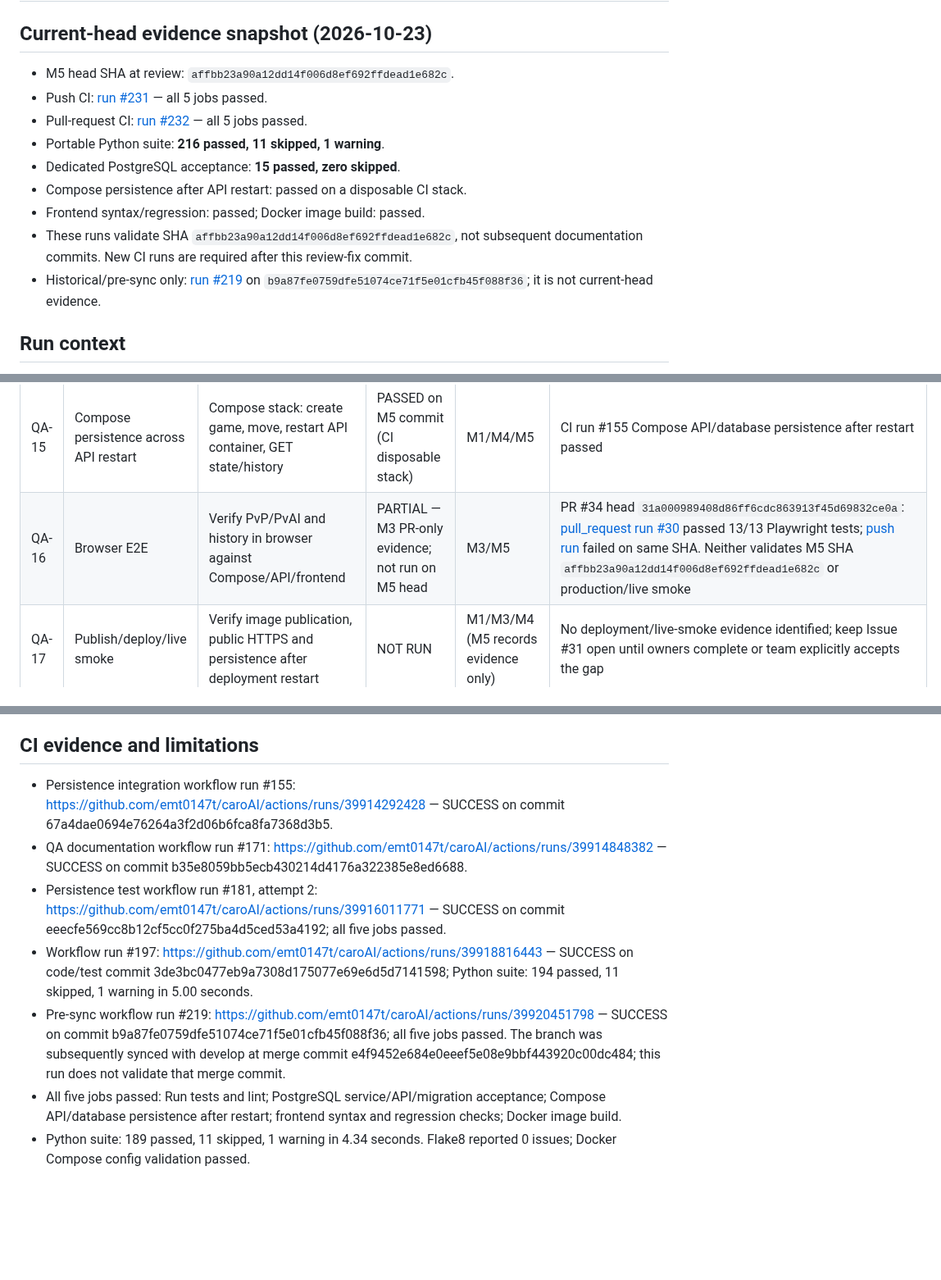
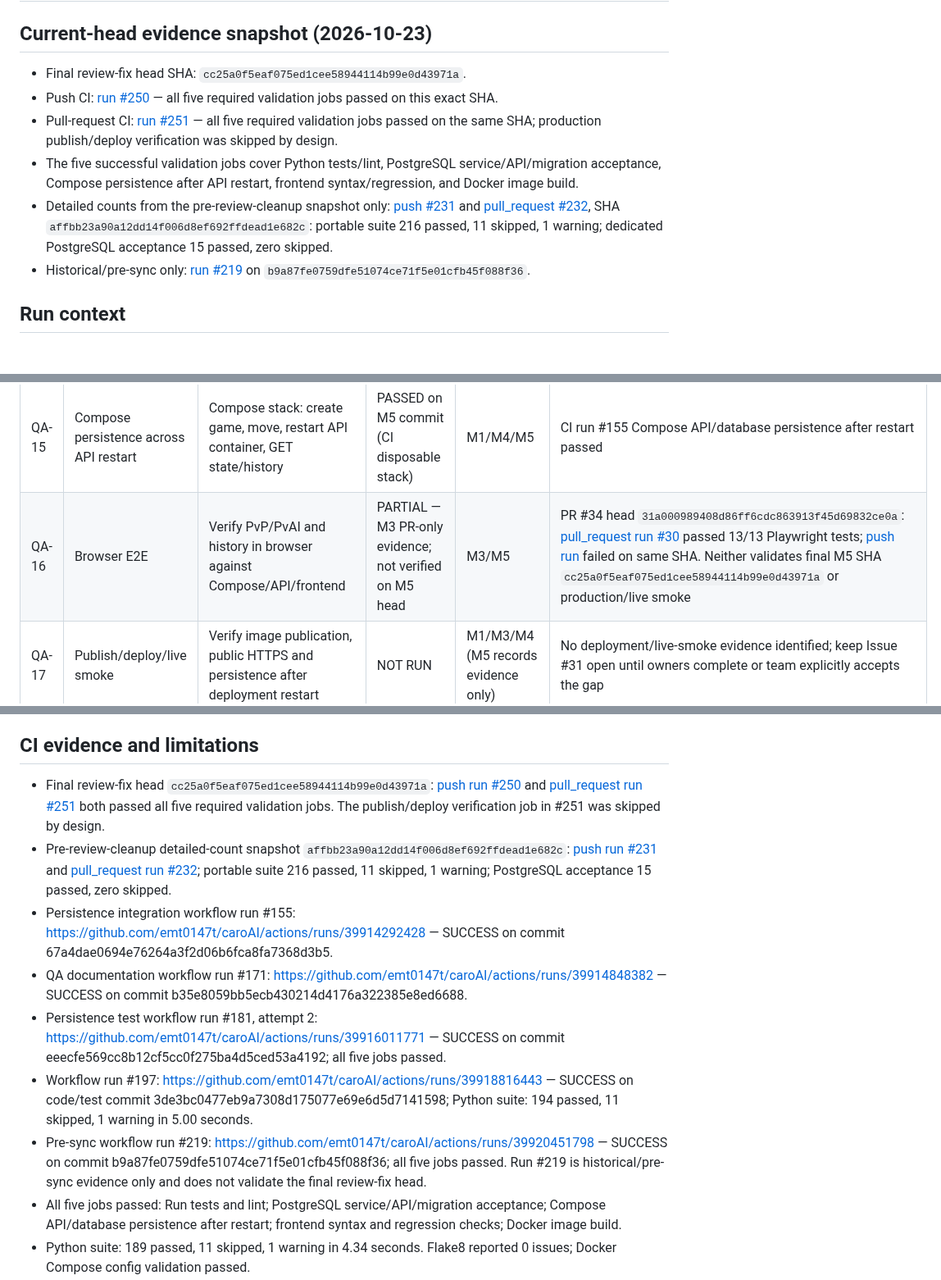
Before and after one commit to emt0147t/caroAI, a Markdown page: docs/sprint-3-qa-matrix.md, 3 parts joined by grey strips. Shown at 82% size. Rendered like a GitHub page; blank space fills up the shorter version.

Commit message:
docs(qa): refresh QA matrix to final review head

```diff
--- a/docs/sprint-3-qa-matrix.md
+++ b/docs/sprint-3-qa-matrix.md
@@ -2,15 +2,12 @@
 
 ## Current-head evidence snapshot (2026-10-23)
 
-- M5 head SHA at review: `affbb23a90a12dd14f006d8ef692ffdead1e682c`.
-- Push CI: [run #231](https://github.com/emt0147t/caroAI/actions/runs/39921750450) — all 5 jobs passed.
-- Pull-request CI: [run #232](https://github.com/emt0147t/caroAI/actions/runs/39922033030) — all 5 jobs passed.
-- Portable Python suite: **216 passed, 11 skipped, 1 warning**.
-- Dedicated PostgreSQL acceptance: **15 passed, zero skipped**.
-- Compose persistence after API restart: passed on a disposable CI stack.
-- Frontend syntax/regression: passed; Docker image build: passed.
-- These runs validate SHA `affbb23a90a12dd14f006d8ef692ffdead1e682c`, not subsequent documentation commits. New CI runs are required after this review-fix commit.
-- Historical/pre-sync only: [run #219](https://github.com/emt0147t/caroAI/actions/runs/39920451798) on `b9a87fe0759dfe51074ce71f5e01cfb45f088f36`; it is not current-head evidence.
+- Final review-fix head SHA: `cc25a0f5eaf075ed1cee58944114b99e0d43971a`.
+- Push CI: [run #250](https://github.com/emt0147t/caroAI/actions/runs/39923635191) — all five required validation jobs passed on this exact SHA.
+- Pull-request CI: [run #251](https://github.com/emt0147t/caroAI/actions/runs/39923640767) — all five required validation jobs passed on the same SHA; production publish/deploy verification was skipped by design.
+- The five successful validation jobs cover Python tests/lint, PostgreSQL service/API/migration acceptance, Compose persistence after API restart, frontend syntax/regression, and Docker image build.
+- Detailed counts from the pre-review-cleanup snapshot only: [push #231](https://github.com/emt0147t/caroAI/actions/runs/39921750450) and [pull_request #232](https://github.com/emt0147t/caroAI/actions/runs/39922033030), SHA `affbb23a90a12dd14f006d8ef692ffdead1e682c`: portable suite 216 passed, 11 skipped, 1 warning; dedicated PostgreSQL acceptance 15 passed, zero skipped.
+- Historical/pre-sync only: [run #219](https://github.com/emt0147t/caroAI/actions/runs/39920451798) on `b9a87fe0759dfe51074ce71f5e01cfb45f088f36`.
 
 ## Run context
 
@@ -75,7 +72,7 @@
 | QA-13 | PostgreSQL API acceptance | Human moves, terminal X win, AI move, history metadata | PASSED on M5 commit | M1/M4/M5 | CI run #155 PostgreSQL API acceptance passed |
 | QA-14 | PostgreSQL migration | Initialize empty DB; backfill existing public IDs; idempotent rerun | PASSED on M5 commit | M1/M4/M5 | CI run #155 PostgreSQL service/API/migration acceptance passed |
 | QA-15 | Compose persistence across API restart | Compose stack: create game, move, restart API container, GET state/history | PASSED on M5 commit (CI disposable stack) | M1/M4/M5 | CI run #155 Compose API/database persistence after restart passed |
-| QA-16 | Browser E2E | Verify PvP/PvAI and history in browser against Compose/API/frontend | PARTIAL — M3 PR-only evidence; not run on M5 head | M3/M5 | PR #34 head `31a000989408d86ff6cdc863913f45d69832ce0a`: [pull_request run #30](https://github.com/emt0147t/caroAI/actions/runs/39916935723) passed 13/13 Playwright tests; [push run](https://github.com/emt0147t/caroAI/actions/runs/39916931396) failed on same SHA. Neither validates M5 SHA `affbb23a90a12dd14f006d8ef692ffdead1e682c` or production/live smoke |
+| QA-16 | Browser E2E | Verify PvP/PvAI and history in browser against Compose/API/frontend | PARTIAL — M3 PR-only evidence; not verified on M5 head | M3/M5 | PR #34 head `31a000989408d86ff6cdc863913f45d69832ce0a`: [pull_request run #30](https://github.com/emt0147t/caroAI/actions/runs/39916935723) passed 13/13 Playwright tests; [push run](https://github.com/emt0147t/caroAI/actions/runs/39916931396) failed on same SHA. Neither validates final M5 SHA `cc25a0f5eaf075ed1cee58944114b99e0d43971a` or production/live smoke |
 | QA-17 | Publish/deploy/live smoke | Verify image publication, public HTTPS and persistence after deployment restart | NOT RUN | M1/M3/M4 (M5 records evidence only) | No deployment/live-smoke evidence identified; keep Issue #31 open until owners complete or team explicitly accepts the gap
 
 ## Merged M1 implementation test inventory (not M5-branch proof)
@@ -101,11 +98,13 @@ The repository implementation has `_rebuild_state` checks for contiguous move nu
 
 ## CI evidence and limitations
 
+- Final review-fix head `cc25a0f5eaf075ed1cee58944114b99e0d43971a`: [push run #250](https://github.com/emt0147t/caroAI/actions/runs/39923635191) and [pull_request run #251](https://github.com/emt0147t/caroAI/actions/runs/39923640767) both passed all five required validation jobs. The publish/deploy verification job in #251 was skipped by design.
+- Pre-review-cleanup detailed-count snapshot `affbb23a90a12dd14f006d8ef692ffdead1e682c`: [push run #231](https://github.com/emt0147t/caroAI/actions/runs/39921750450) and [pull_request run #232](https://github.com/emt0147t/caroAI/actions/runs/39922033030); portable suite 216 passed, 11 skipped, 1 warning; PostgreSQL acceptance 15 passed, zero skipped.
 - Persistence integration workflow run #155: https://github.com/emt0147t/caroAI/actions/runs/39914292428 — SUCCESS on commit 67a4dae0694e76264a3f2d06b6fca8fa7368d3b5.
 - QA documentation workflow run #171: https://github.com/emt0147t/caroAI/actions/runs/39914848382 — SUCCESS on commit b35e8059bb5ecb430214d4176a322385e8ed6688.
 - Persistence test workflow run #181, attempt 2: https://github.com/emt0147t/caroAI/actions/runs/39916011771 — SUCCESS on commit eeecfe569cc8b12cf5cc0f275ba4d5ced53a4192; all five jobs passed.
 - Workflow run #197: https://github.com/emt0147t/caroAI/actions/runs/39918816443 — SUCCESS on code/test commit 3de3bc0477eb9a7308d175077e69e6d5d7141598; Python suite: 194 passed, 11 skipped, 1 warning in 5.00 seconds.
-- Pre-sync workflow run #219: https://github.com/emt0147t/caroAI/actions/runs/39920451798 — SUCCESS on commit b9a87fe0759dfe51074ce71f5e01cfb45f088f36; all five jobs passed. The branch was subsequently synced with develop at merge commit e4f9452e684e0eeef5e08e9bbf443920c00dc484; this run does not validate that merge commit.
+- Pre-sync workflow run #219: https://github.com/emt0147t/caroAI/actions/runs/39920451798 — SUCCESS on commit b9a87fe0759dfe51074ce71f5e01cfb45f088f36; all five jobs passed. Run #219 is historical/pre-sync evidence only and does not validate the final review-fix head.
 - All five jobs passed: Run tests and lint; PostgreSQL service/API/migration acceptance; Compose API/database persistence after restart; frontend syntax and regression checks; Docker image build.
 - Python suite: 189 passed, 11 skipped, 1 warning in 4.34 seconds. Flake8 reported 0 issues; Docker Compose config validation passed.
 - PostgreSQL acceptance passed with the zero-skips guard. Compose restart smoke passed on a disposable CI stack.
```
